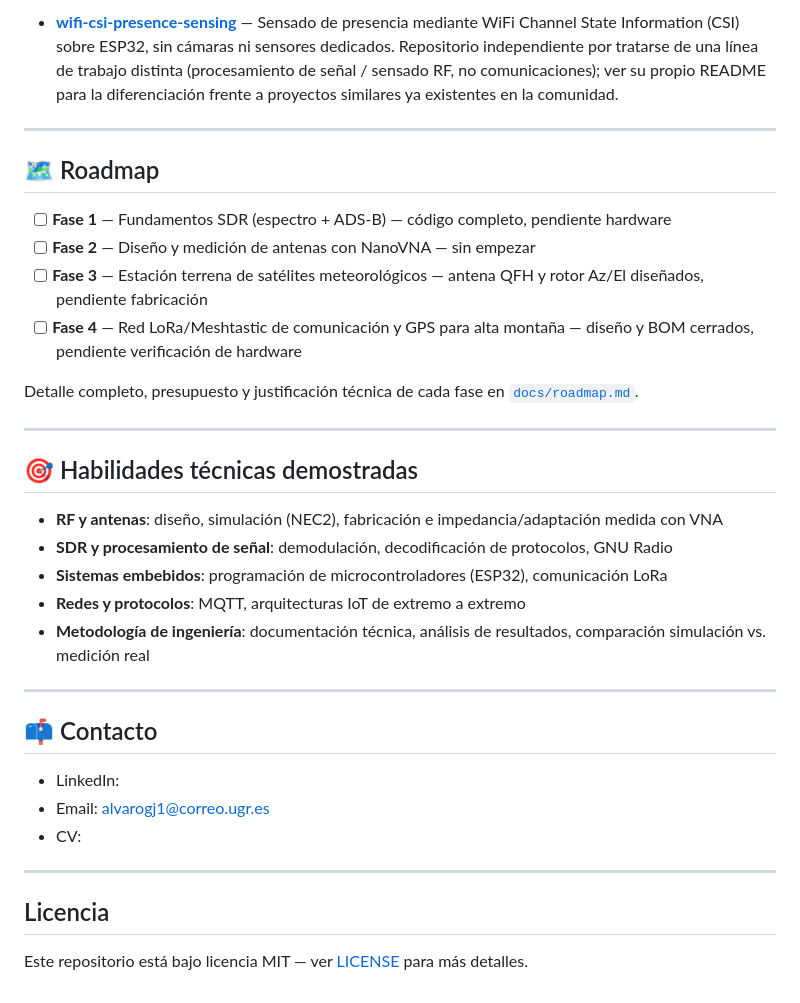
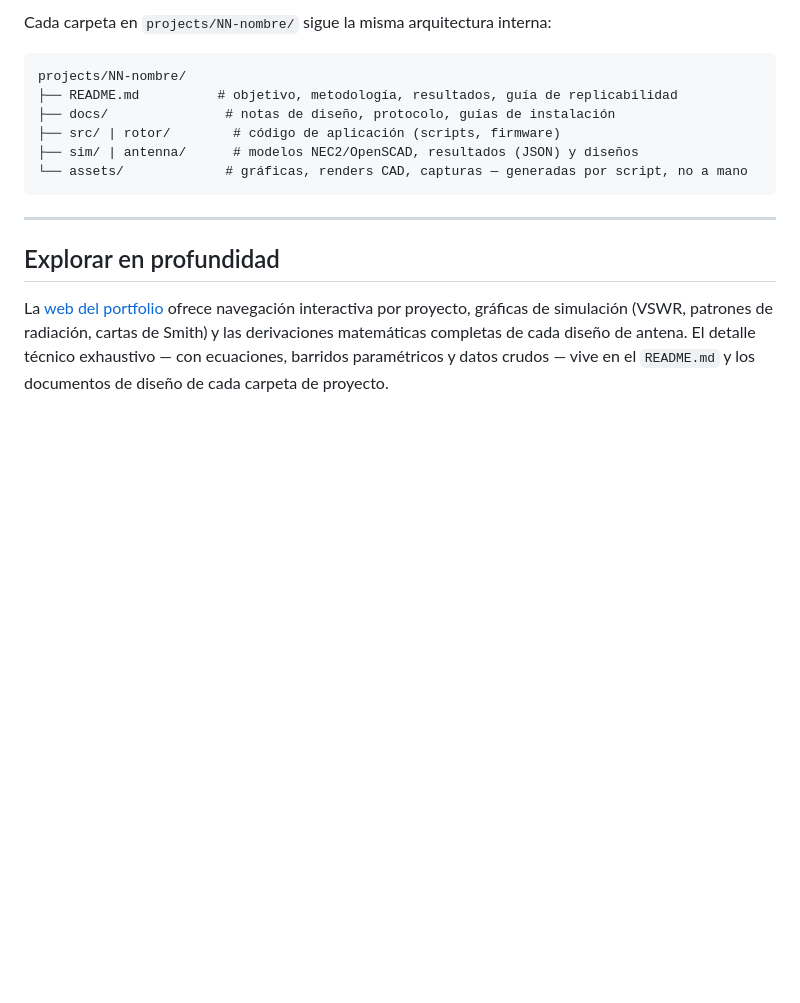
Before and after one commit to AlvGJ-UGR/Telecom-portfolio, a Markdown page: README.md, the part around one of its changes. Rendered like a GitHub page; blank space fills up the shorter version.

````diff
--- a/README.md
+++ b/README.md
@@ -45,37 +59,17 @@ El objetivo no es solo "hacer que funcione", sino aplicar el proceso de ingenier
 
-- **[wifi-csi-presence-sensing](https://github.com/AlvGJ-UGR/wifi-csi-presence-sensing)** — Sensado de presencia mediante WiFi Channel State Information (CSI) sobre ESP32, sin cámaras ni sensores dedicados. Repositorio independiente por tratarse de una línea de trabajo distinta (procesamiento de señal / sensado RF, no comunicaciones); ver su propio README para la diferenciación frente a proyectos similares ya existentes en la comunidad.
+Cada carpeta en `projects/NN-nombre/` sigue la misma arquitectura interna:
+
+```
+projects/NN-nombre/
+├── README.md          # objetivo, metodología, resultados, guía de replicabilidad
+├── docs/               # notas de diseño, protocolo, guías de instalación
+├── src/ | rotor/        # código de aplicación (scripts, firmware)
+├── sim/ | antenna/      # modelos NEC2/OpenSCAD, resultados (JSON) y diseños
+└── assets/             # gráficas, renders CAD, capturas — generadas por script, no a mano
+```
 
 ---
 
-## 🗺️ Roadmap
+## Explorar en profundidad
 
-- [ ] **Fase 1** — Fundamentos SDR (espectro + ADS-B) — código completo, pendiente hardware
-- [ ] **Fase 2** — Diseño y medición de antenas con NanoVNA — sin empezar
-- [ ] **Fase 3** — Estación terrena de satélites meteorológicos — antena QFH y rotor Az/El diseñados, pendiente fabricación
-- [ ] **Fase 4** — Red LoRa/Meshtastic de comunicación y GPS para alta montaña — diseño y BOM cerrados, pendiente verificación de hardware
-
-Detalle completo, presupuesto y justificación técnica de cada fase en [`docs/roadmap.md`](docs/roadmap.md).
-
----
-
-## 🎯 Habilidades técnicas demostradas
-
-- **RF y antenas**: diseño, simulación (NEC2), fabricación e impedancia/adaptación medida con VNA
-- **SDR y procesamiento de señal**: demodulación, decodificación de protocolos, GNU Radio
-- **Sistemas embebidos**: programación de microcontroladores (ESP32), comunicación LoRa
-- **Redes y protocolos**: MQTT, arquitecturas IoT de extremo a extremo
-- **Metodología de ingeniería**: documentación técnica, análisis de resultados, comparación simulación vs. medición real
-
----
-
-## 📫 Contacto
-
-- LinkedIn:
-- Email: alvarogj1@correo.ugr.es
-- CV:
-
----
-
-## Licencia
-
-Este repositorio está bajo licencia MIT — ver [LICENSE](LICENSE) para más detalles.
+La [web del portfolio](https://alvgj-ugr.github.io/telecom-portfolio/) ofrece navegación interactiva por proyecto, gráficas de simulación (VSWR, patrones de radiación, cartas de Smith) y las derivaciones matemáticas completas de cada diseño de antena. El detalle técnico exhaustivo — con ecuaciones, barridos paramétricos y datos crudos — vive en el `README.md` y los documentos de diseño de cada carpeta de proyecto.
````
Also changed, not shown: other parts of README.md (+39 -25 lines).
